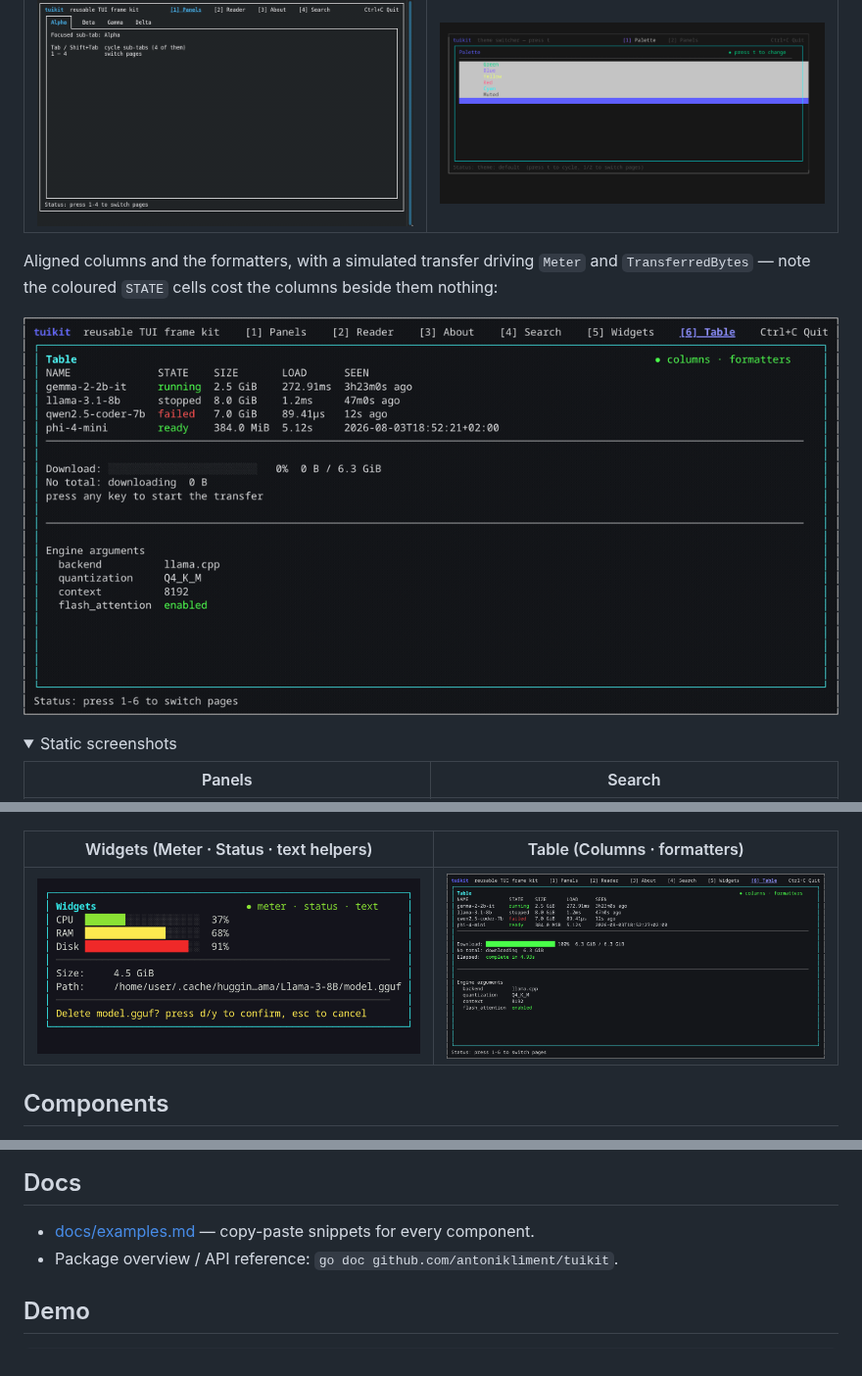
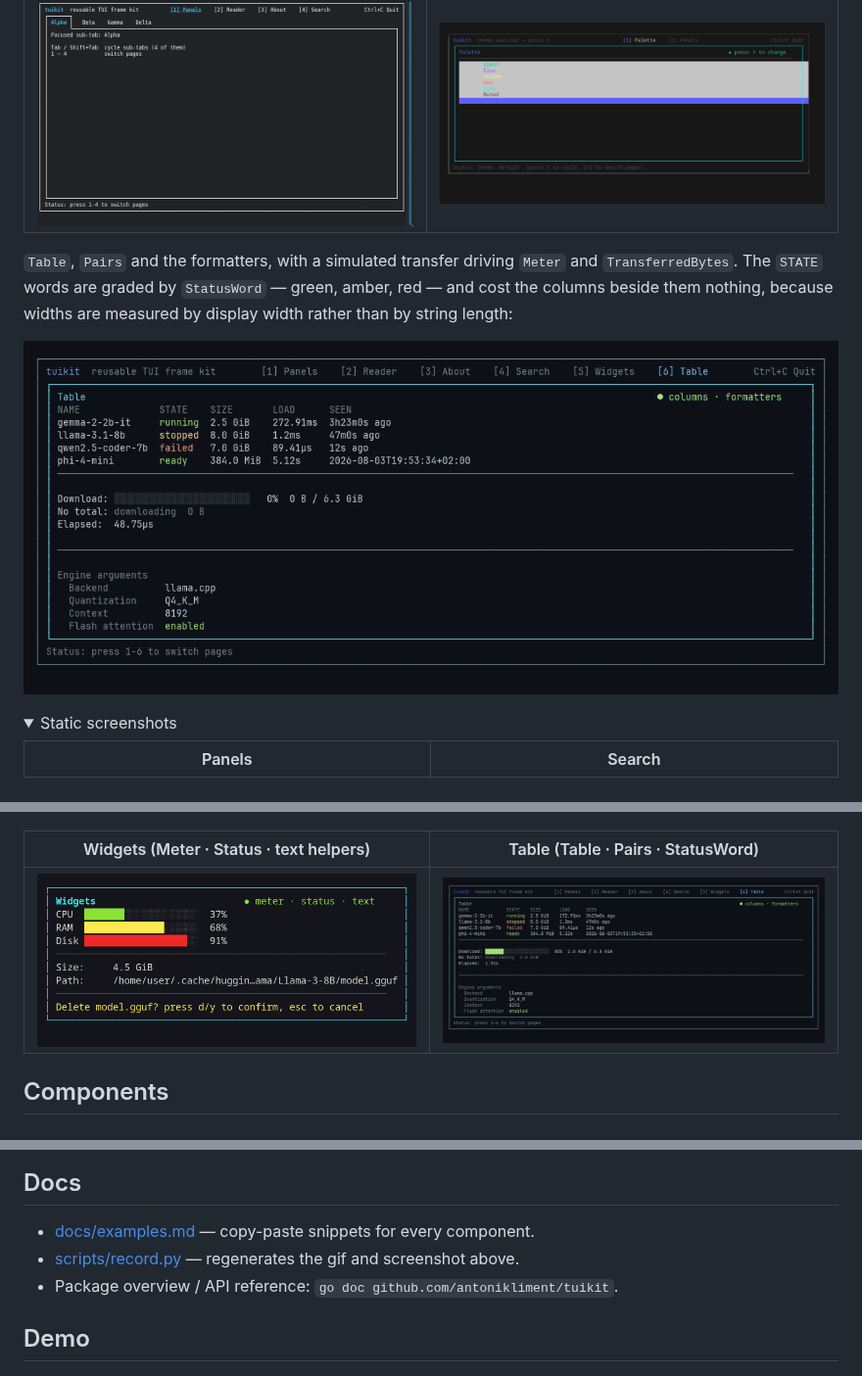
Before and after one commit to antonikliment/tuikit, a Markdown page: README.md, 3 parts joined by grey strips. Shown at 98% size. Rendered like a GitHub page; pictures changed too: docs/gifs/table.gif, docs/screenshots/6-table.png; folded sections open.

```diff
--- a/README.md
+++ b/README.md
@@ -17,9 +17,10 @@ From `go run ./examples/demo` (and `./examples/themed` for the last one):
 | --- | --- |
 | ![Search](docs/gifs/search.gif) | ![Theme switch](docs/gifs/theme.gif) |
 
-Aligned columns and the formatters, with a simulated transfer driving
-`Meter` and `TransferredBytes` — note the coloured `STATE` cells cost the
-columns beside them nothing:
+`Table`, `Pairs` and the formatters, with a simulated transfer driving `Meter`
+and `TransferredBytes`. The `STATE` words are graded by `StatusWord` — green,
+amber, red — and cost the columns beside them nothing, because widths are
+measured by display width rather than by string length:
 
 ![Table](docs/gifs/table.gif)
 
@@ -34,7 +35,7 @@ columns beside them nothing:
 | --- | --- |
 | ![Reader page](docs/screenshots/2-reader.png) | ![About page](docs/screenshots/3-about.png) |
 
-| Widgets (Meter · Status · text helpers) | Table (Columns · formatters) |
+| Widgets (Meter · Status · text helpers) | Table (Table · Pairs · StatusWord) |
 | --- | --- |
 | ![Widgets page](docs/screenshots/5-widgets.png) | ![Table page](docs/screenshots/6-table.png) |
 
@@ -114,6 +115,7 @@ tea.NewProgram(frame).Run()
 ## Docs
 
 - [docs/examples.md](docs/examples.md) — copy-paste snippets for every component.
+- [scripts/record.py](scripts/record.py) — regenerates the gif and screenshot above.
 - Package overview / API reference: `go doc github.com/antonikliment/tuikit`.
 
 ## Demo
```
Also changed, not shown: 1 other file.
